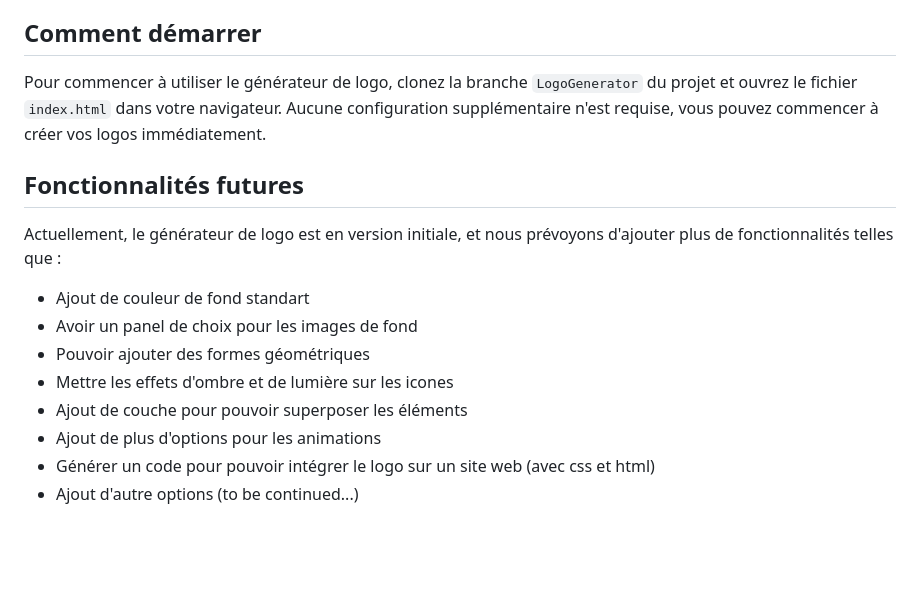
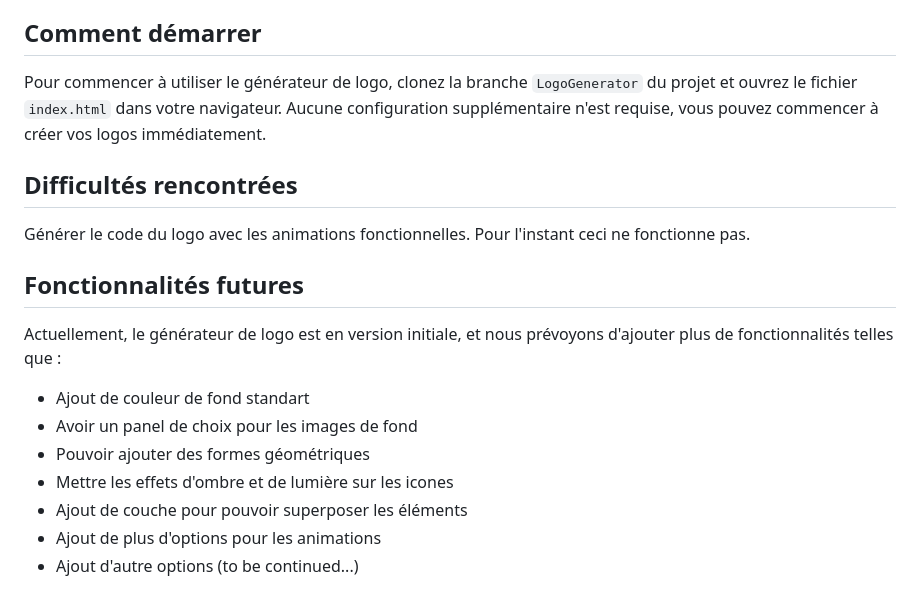
Before and after one commit to stabbaa24/M2_NumRes_TABBAA_WEB_COMPONENT, a Markdown page: README.md, the part around the change. GitHub-like rendering; blank space fills up the shorter version.

```diff
--- a/README.md
+++ b/README.md
@@ -43,6 +43,9 @@ Le générateur de logo permet de personnaliser différents aspects du logo. Voi
 ## Comment démarrer
 Pour commencer à utiliser le générateur de logo, clonez la branche `LogoGenerator` du projet et ouvrez le fichier `index.html` dans votre navigateur. Aucune configuration supplémentaire n'est requise, vous pouvez commencer à créer vos logos immédiatement.
 
+## Difficultés rencontrées
+Générer le code du logo avec les animations fonctionnelles. Pour l'instant ceci ne fonctionne pas.
+
 ## Fonctionnalités futures
 Actuellement, le générateur de logo est en version initiale, et nous prévoyons d'ajouter plus de fonctionnalités telles que :
 
@@ -52,5 +55,4 @@ Actuellement, le générateur de logo est en version initiale, et nous prévoyon
 - Mettre les effets d'ombre et de lumière sur les icones
 - Ajout de couche pour pouvoir superposer les éléments
 - Ajout de plus d'options pour les animations
-- Générer un code pour pouvoir intégrer le logo sur un site web (avec css et html)
 - Ajout d'autre options (to be continued...)
```
